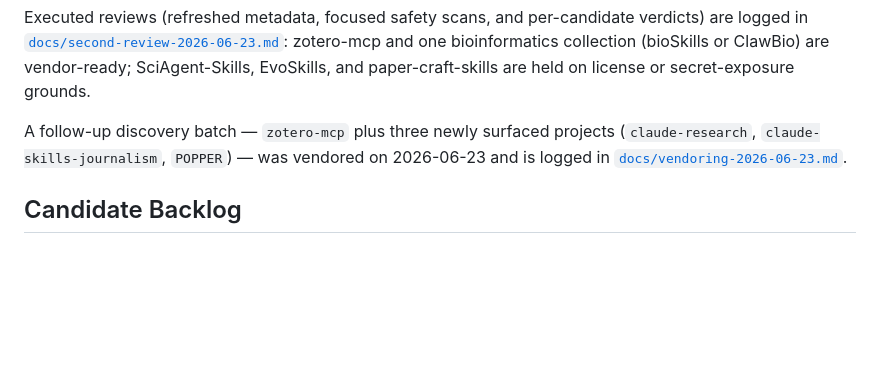
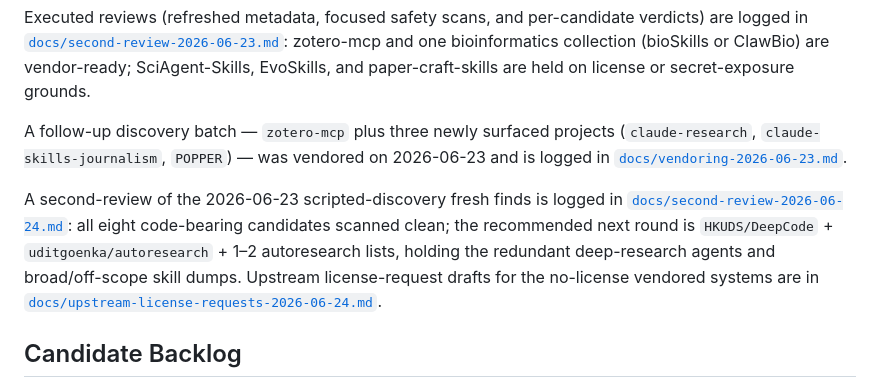
Before and after one commit to brycewang-stanford/Auto-Research-Skills, a Markdown page: CURATION.md, the part around the change. GitHub-like rendering; blank space fills up the shorter version.

```diff
--- a/CURATION.md
+++ b/CURATION.md
@@ -78,6 +78,14 @@ A follow-up discovery batch — `zotero-mcp` plus three newly surfaced projects
 2026-06-23 and is logged in
 [`docs/vendoring-2026-06-23.md`](docs/vendoring-2026-06-23.md).
 
+A second-review of the 2026-06-23 scripted-discovery fresh finds is logged in
+[`docs/second-review-2026-06-24.md`](docs/second-review-2026-06-24.md): all
+eight code-bearing candidates scanned clean; the recommended next round is
+`HKUDS/DeepCode` + `uditgoenka/autoresearch` + 1–2 autoresearch lists, holding
+the redundant deep-research agents and broad/off-scope skill dumps. Upstream
+license-request drafts for the no-license vendored systems are in
+[`docs/upstream-license-requests-2026-06-24.md`](docs/upstream-license-requests-2026-06-24.md).
+
 ## Candidate Backlog
 
 Checked on 2026-05-31 with GitHub API metadata and `npx skills find` output.
```
Also changed, not shown: catalog/DISCOVERY.md (+7 -0 lines), docs/second-review-2026-06-24.md (added, +99 -0 lines).
